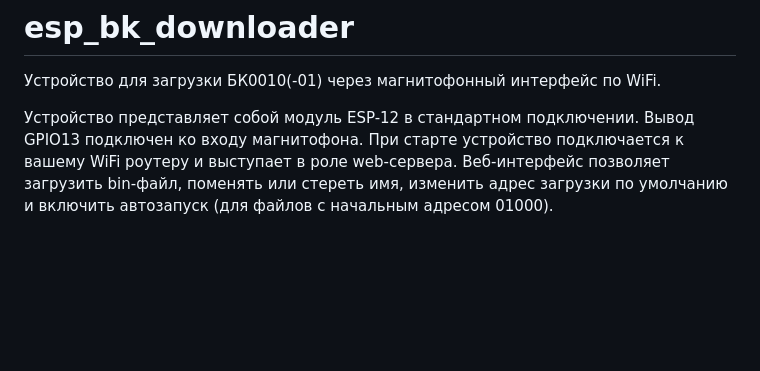
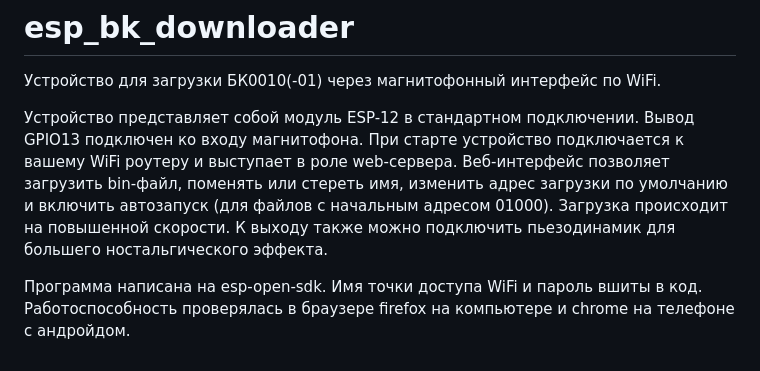
Before and after one commit to y-salnikov/esp_bk_downloader, a Markdown page: README.md, the part around the change. Drawn GitHub-style; blank space fills up the shorter version.

```diff
--- a/README.md
+++ b/README.md
@@ -5,3 +5,7 @@
 Устройство представляет собой модуль ESP-12 в стандартном подключении. Вывод GPIO13 подключен ко входу магнитофона.
 При старте устройство подключается к вашему WiFi роутеру и выступает в роле web-сервера.
 Веб-интерфейс позволяет загрузить bin-файл, поменять или стереть имя, изменить адрес загрузки по умолчанию и включить автозапуск (для файлов с начальным адресом 01000).
+Загрузка происходит на повышенной скорости. К выходу также можно подключить пьезодинамик для большего ностальгического эффекта.
+
+
+Программа написана на esp-open-sdk. Имя точки доступа WiFi и пароль вшиты в код. Работоспособность проверялась в браузере firefox на компьютере и chrome на телефоне с андройдом.
```
Also changed, not shown: img/proto.jpg (added), img/schematic.png (added), img/web_interface.png (added).
